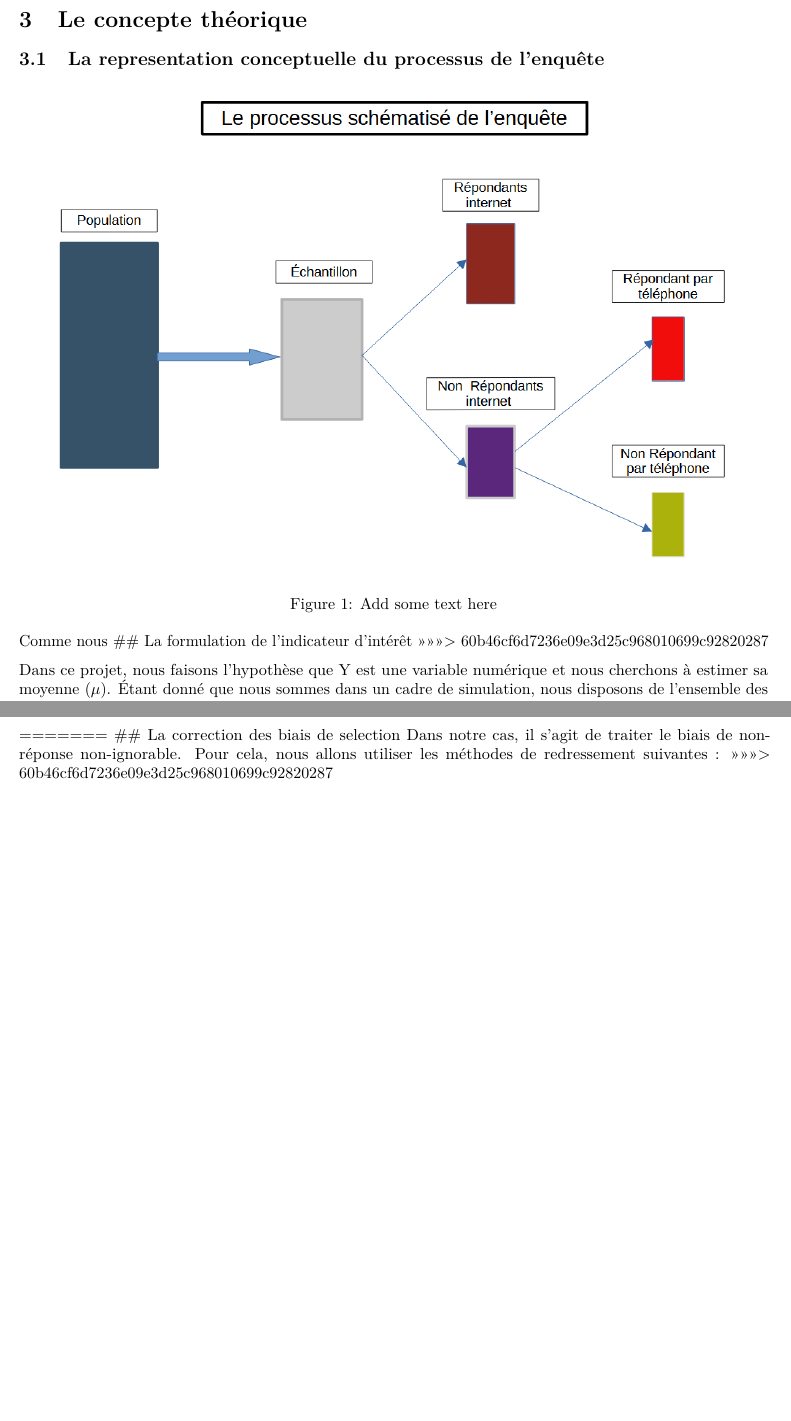
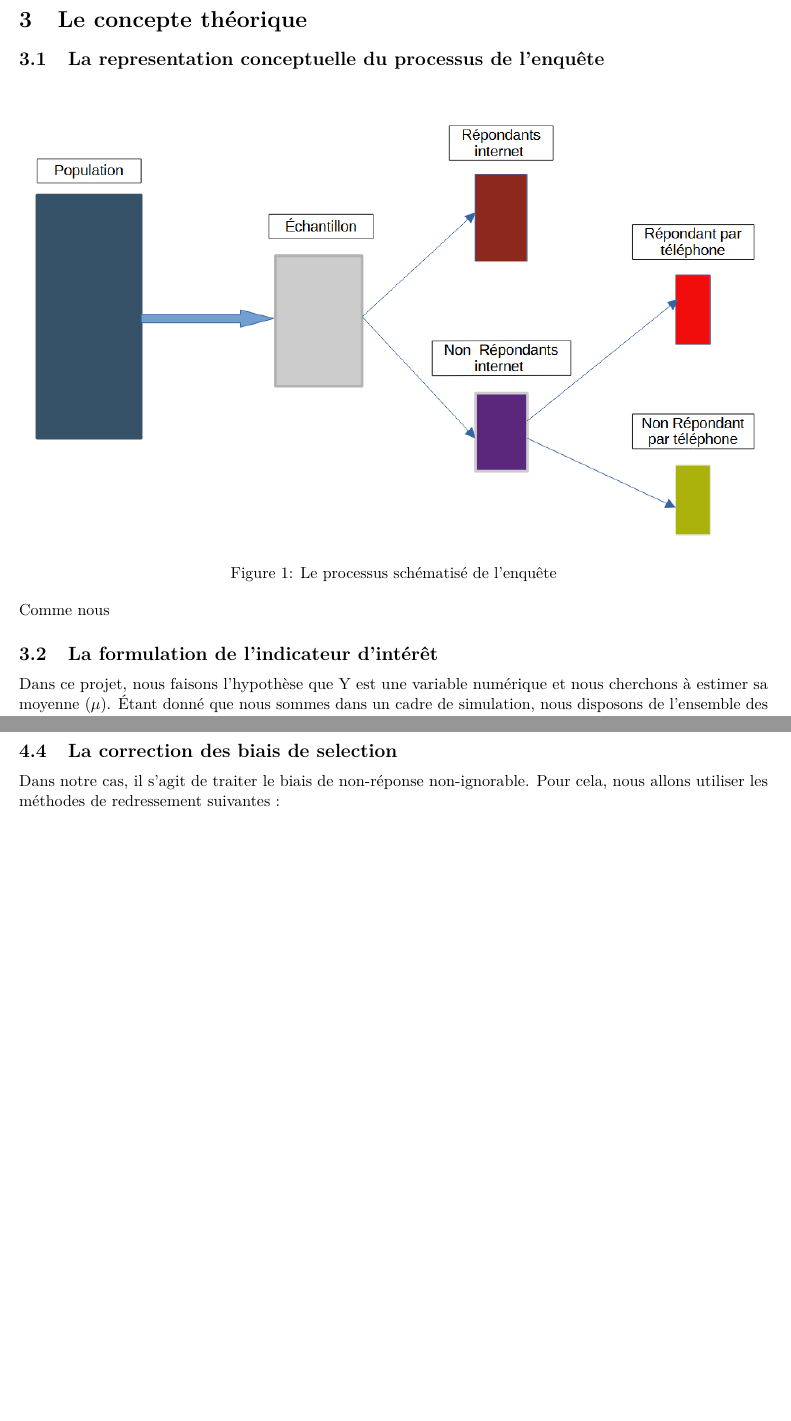
Before and after one commit to saint-cyr-odilon/Projet_methodologie, an R Markdown document (methodo.Rmd): two parts of pages 5 and 7 of 7, joined at a grey line, cut so that both start at the same text, the shorter picture padded with empty space. Rendered offline with R 4.5, knitr and Pandoc, then LaTeX, with nearby package versions.

Commit message:
Avec la modif pour une bonne sortie pdf

```diff
--- a/methodo.Rmd
+++ b/methodo.Rmd
@@ -68,12 +67,13 @@ Pour ce faire, nous allons travailler sur les variables suivantes :
 \newpage
 
 # Le concepte théorique
+
 ## La representation conceptuelle du processus de l'enquête
-![Add some text here](schemat.png)
+![Le processus schématisé de l’enquête](schemat.png)
 
 Comme nous
+
 ## La formulation de l'indicateur d'intérêt
->>>>>>> 60b46cf6d7236e09e3d25c968010699c92820287
 
 
 Dans ce projet, nous faisons l’hypothèse que Y est une variable numérique et nous cherchons à estimer sa moyenne ($\mu$). Étant donné que nous sommes dans un cadre de simulation, nous disposons de l’ensemble des valeurs $Y_{i}$ de la population simulée. La moyenne réelle de Y est alors définie par la formule suivante :
@@ -155,7 +154,6 @@ Chaque individu se voit attribuer un seuil tiré d’une loi uniforme \( U(0,1)
 
 Le taux de réponse par mode est obtenu en faisant la moyenne des probabilités de réponse : pour Internet, sur l’ensemble de l’échantillon ; pour le téléphone, sur les non-répondants Internet.
 
-=======
+
 ## La correction des biais de selection
 Dans notre cas, il s'agit de traiter le biais de non-réponse non-ignorable. Pour cela, nous allons utiliser les méthodes de redressement suivantes :
->>>>>>> 60b46cf6d7236e09e3d25c968010699c92820287
```
Also changed, not shown: methodo.pdf, schemat.png, methodo.Rmd (6 more changed lines).
